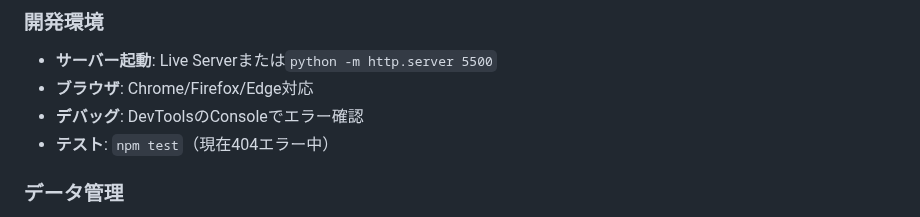
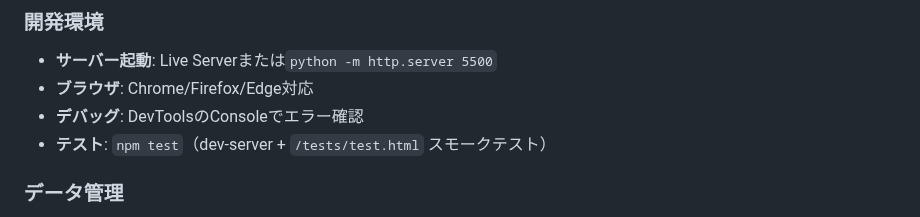
Before and after one commit to YuShimoji/AdventureGamePage, a Markdown page: docs/HANDOVER.md, the part around one of its changes. Drawn GitHub-style.

Commit message:
docs(handover): add 2025-12-08 session summary and fix npm test note

```diff
--- a/docs/HANDOVER.md
+++ b/docs/HANDOVER.md
@@ -411,7 +411,7 @@ scripts/
 - **サーバー起動**: Live Serverまたは`python -m http.server 5500`
 - **ブラウザ**: Chrome/Firefox/Edge対応
 - **デバッグ**: DevToolsのConsoleでエラー確認
-- **テスト**: `npm test`（現在404エラー中）
+- **テスト**: `npm test`（dev-server + `/tests/test.html` スモークテスト）
 
 ### データ管理
 - **LocalStorage**: `agp_*` 接頭辞
```
Also changed, not shown: other parts of docs/HANDOVER.md (+2 -2 lines).
